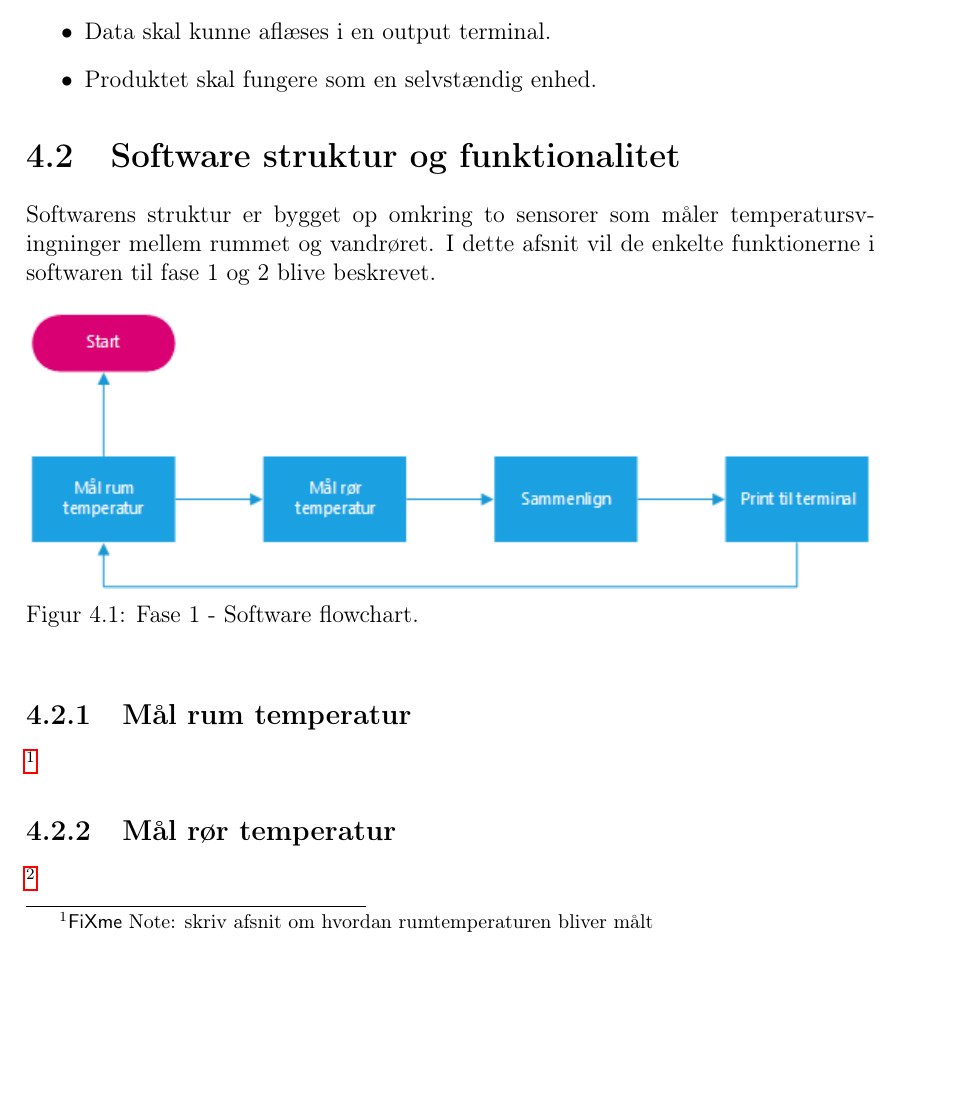
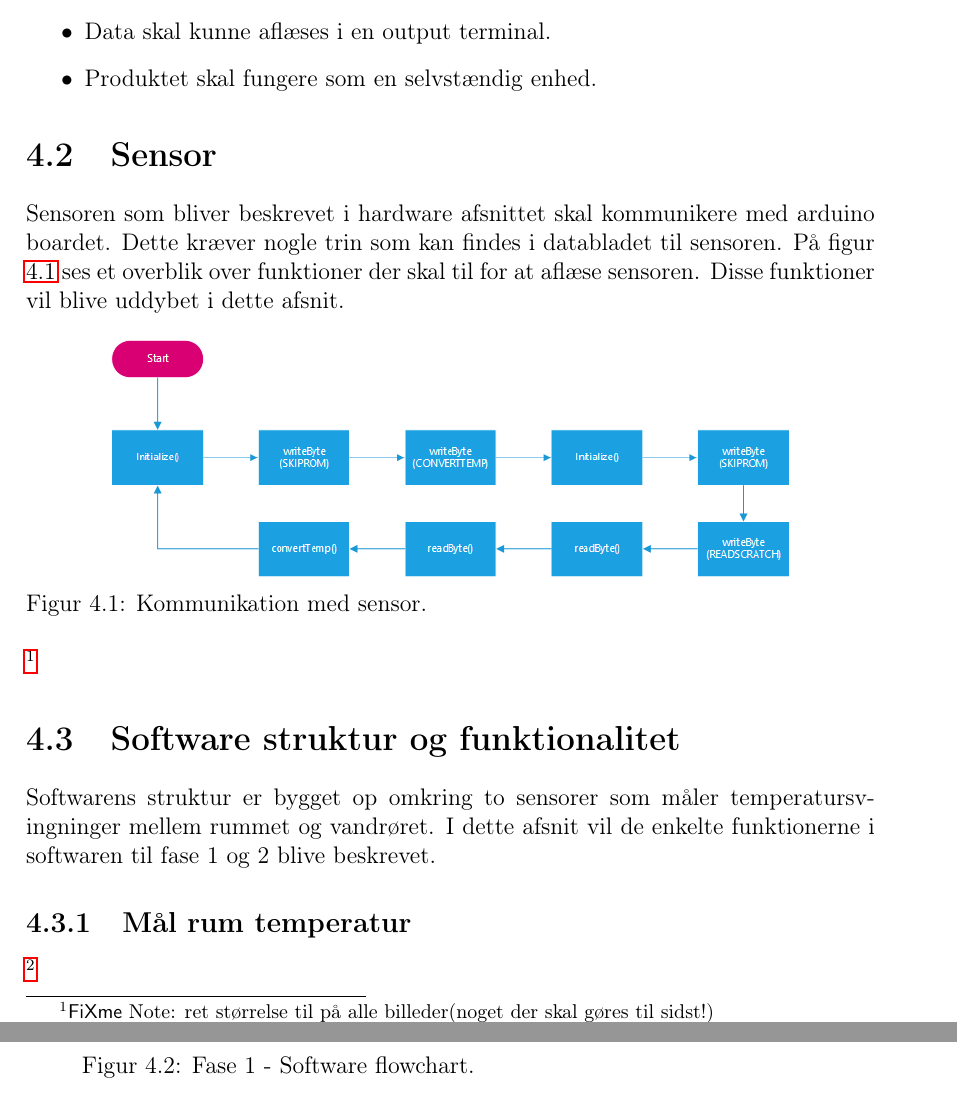
Before and after one commit to Henrik689/UCNG1P2, a LaTeX book (Rapport/rapport.tex, which reads Rapport/contents/software/sensor.tex): part of page 14 of 22 before the commit and two parts of pages 14 and 15 of 22 after it, the two joined at a grey line, cut so that both start at the same text, the shorter picture padded with empty space. Compiled offline with pdfLaTeX.

Commit message:
tilføjet sensor afsnit

```diff
--- /dev/null
+++ b/Rapport/contents/software/sensor.tex
@@ -0,0 +1,10 @@
+\section{Sensor}
+Sensoren som bliver beskrevet i hardware afsnittet skal kommunikere med arduino boardet. Dette kræver nogle trin som kan findes i databladet til sensoren. På figur \ref{sensor_kom} ses et overblik over funktioner der skal til for at aflæse sensoren. Disse funktioner vil blive uddybet i dette afsnit.
+
+\begin{figure}[h!]
+  \centering
+  \includegraphics[width=0.8\textwidth]{figures/ds18b20_sensor_communication.png}
+  \caption{Kommunikation med sensor.}
+  \label{sensor_kom}
+\end{figure}
+\fxnote{ret størrelse til på alle billeder(noget der skal gøres til sidst!)}
```
Also changed, not shown: Rapport/contents/software/softwaredesc.tex (+1 -2 lines), Rapport/rapport.tex (+1 -0 lines), Rapport/figures/ds18b20_sensor_communication.png (added), 1 other file.
